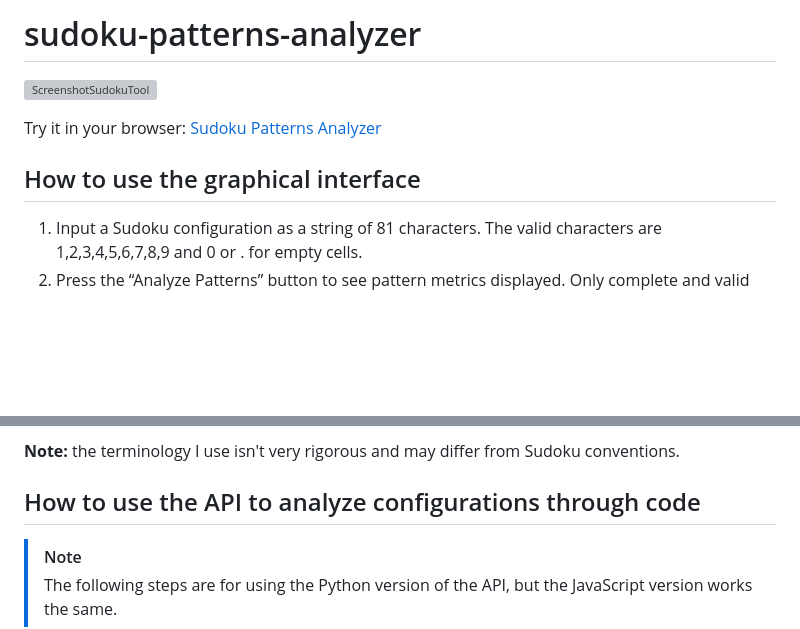
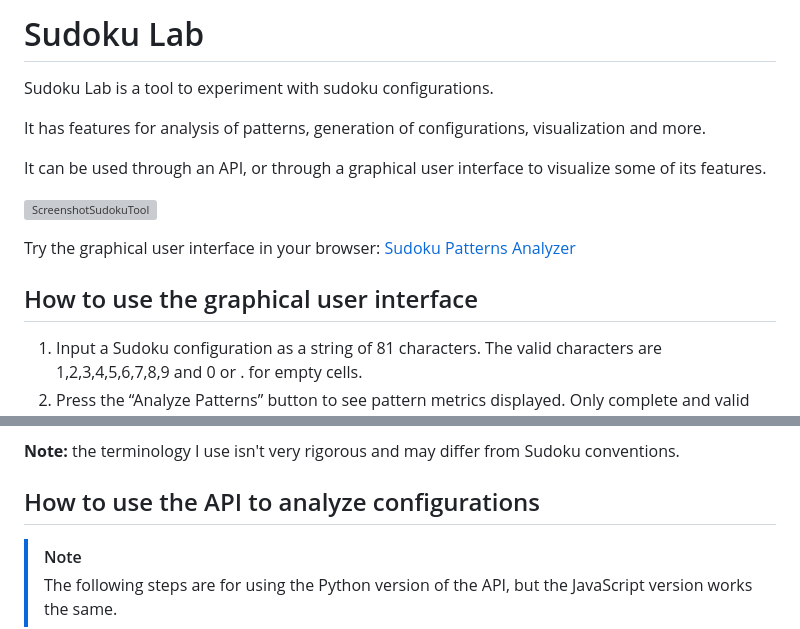
Before and after one commit to Joaquin-E-Serraiti/jes-sudoku-lab, a Markdown page: README.md, 2 parts joined by grey strips. Drawn GitHub-style; blank space fills up the shorter version; grey boxes are pictures that could not be loaded.

```diff
--- a/README.md
+++ b/README.md
@@ -1,11 +1,17 @@
-# sudoku-patterns-analyzer
+# Sudoku Lab
+
+Sudoku Lab is a tool to experiment with sudoku configurations.
+
+It has features for analysis of patterns, generation of configurations, visualization and more.
+
+It can be used through an API, or through a graphical user interface to visualize some of its features.
 
 ![ScreenshotSudokuTool](https://github.com/user-attachments/assets/60e7eced-bb6d-4f93-9721-77e33f8a5876)
 
 
-Try it in your browser: [Sudoku Patterns Analyzer](https://joaquin-e-serraiti.github.io/sudoku-patterns-analyzer/)
+Try the graphical user interface in your browser: [Sudoku Patterns Analyzer](https://joaquin-e-serraiti.github.io/sudoku-patterns-analyzer/)
 
-## How to use the graphical interface
+## How to use the graphical user interface
 
 1. Input a Sudoku configuration as a string of 81 characters. The valid characters are 1,2,3,4,5,6,7,8,9 and 0 or . for empty cells.
 2. Press the “Analyze Patterns” button to see pattern metrics displayed. Only complete and valid configurations can be analyzed.
@@ -21,7 +27,7 @@ The analysis and the patterns are based on this article: [Classification of Sudo
 
 **Note:** the terminology I use isn't very rigorous and may differ from Sudoku conventions.
 
-## How to use the API to analyze configurations through code
+## How to use the API to analyze configurations
 > [!NOTE]
 > The following steps are for using the Python version of the API, but the JavaScript version works the same.
 
```
